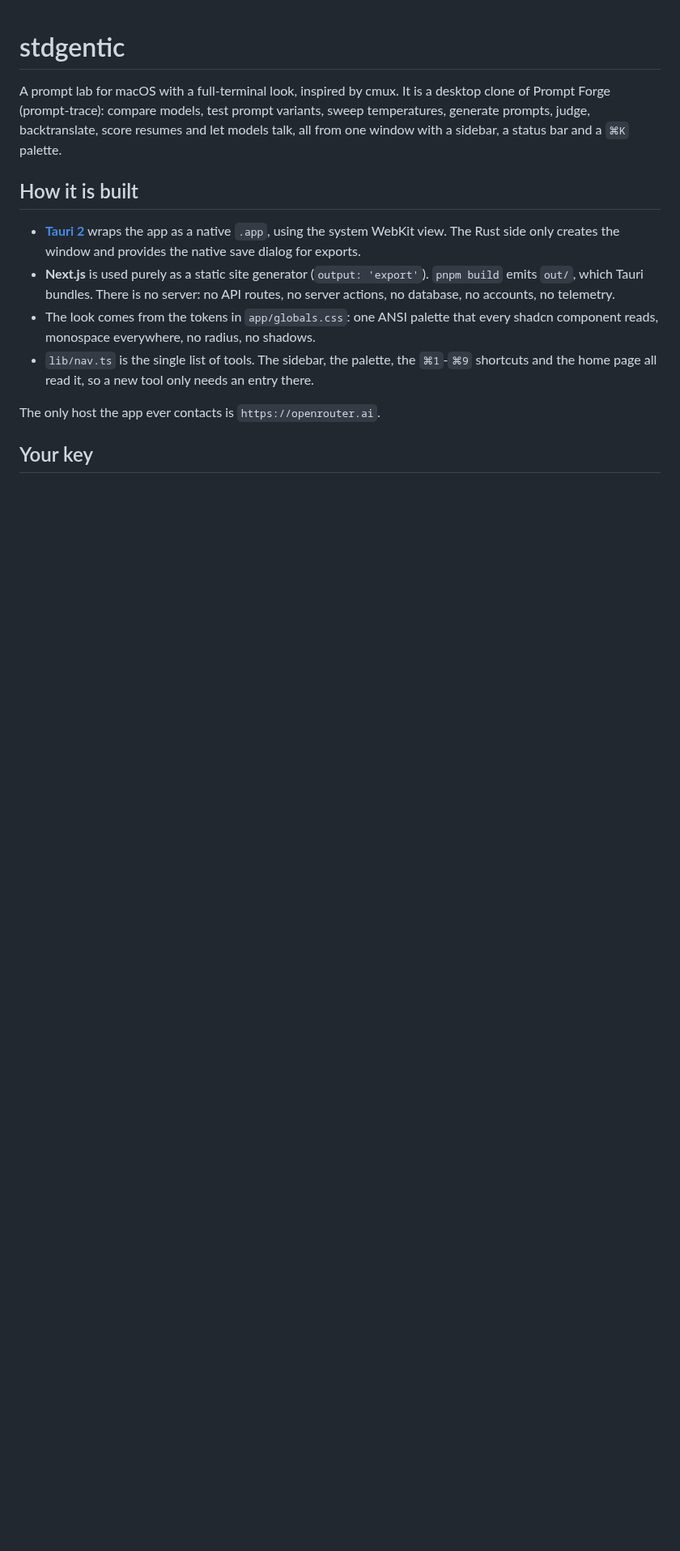
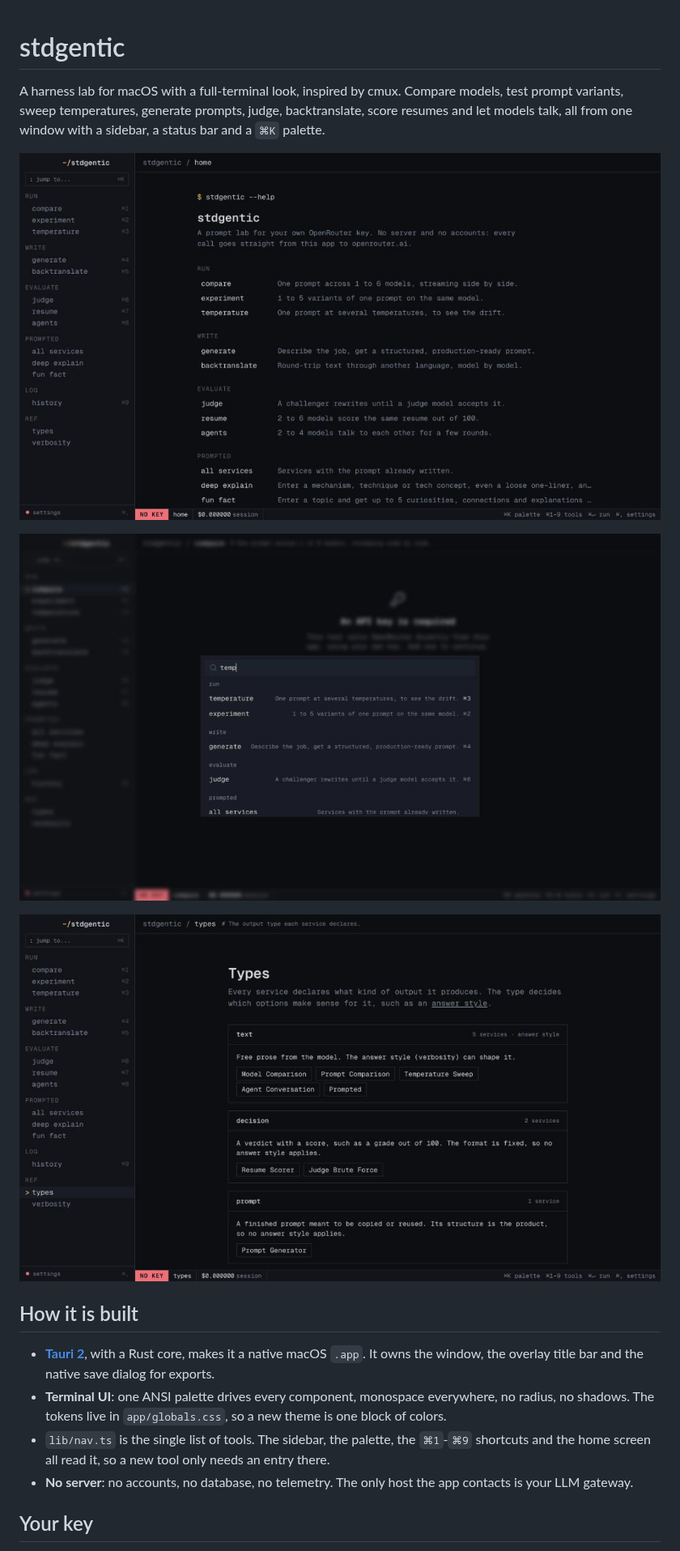
Before and after one commit to romhenri/stdgentic, a Markdown page: README.md, the part around one of its changes. Shown at 81% size. Rendered like a GitHub page; pictures changed too: docs/screenshots/home.jpg (added), docs/screenshots/palette.jpg (added), docs/screenshots/types.jpg (added); blank space fills up the shorter version.

Commit message:
docs: add screenshots and describe the app as a harness lab
The README now refers to the model provider as an LLM gateway and covers only the native app, its Rust core and the terminal UI.

Claude-Session: https://claude.ai/code/session_01EP1CR29gGu4ugUxq4x2LPv

```diff
--- a/README.md
+++ b/README.md
@@ -1,26 +1,29 @@
 # stdgentic
 
-A prompt lab for macOS with a full-terminal look, inspired by cmux. It is a
-desktop clone of Prompt Forge (prompt-trace): compare models, test prompt
-variants, sweep temperatures, generate prompts, judge, backtranslate, score
-resumes and let models talk, all from one window with a sidebar, a status bar
-and a `⌘K` palette.
+A harness lab for macOS with a full-terminal look, inspired by cmux. Compare
+models, test prompt variants, sweep temperatures, generate prompts, judge,
+backtranslate, score resumes and let models talk, all from one window with a
+sidebar, a status bar and a `⌘K` palette.
+
+![Home screen: the sidebar of tools, the tool list and the status bar](docs/screenshots/home.jpg)
+
+![Command palette filtering tools](docs/screenshots/palette.jpg)
+
+![The types reference page](docs/screenshots/types.jpg)
 
 ## How it is built
 
-- **[Tauri 2](https://tauri.app)** wraps the app as a native `.app`, using the
-  system WebKit view. The Rust side only creates the window and provides the
-  native save dialog for exports.
-- **Next.js** is used purely as a static site generator (`output: 'export'`).
-  `pnpm build` emits `out/`, which Tauri bundles. There is no server: no API
-  routes, no server actions, no database, no accounts, no telemetry.
-- The look comes from the tokens in `app/globals.css`: one ANSI palette that
-  every shadcn component reads, monospace everywhere, no radius, no shadows.
+- **[Tauri 2](https://tauri.app)**, with a Rust core, makes it a native
+  macOS `.app`. It owns the window, the overlay title bar and the native save
+  dialog for exports.
+- **Terminal UI**: one ANSI palette drives every component, monospace
+  everywhere, no radius, no shadows. The tokens live in `app/globals.css`, so
+  a new theme is one block of colors.
 - `lib/nav.ts` is the single list of tools. The sidebar, the palette, the
-  `⌘1`-`⌘9` shortcuts and the home page all read it, so a new tool only needs
-  an entry there.
-
-The only host the app ever contacts is `https://openrouter.ai`.
+  `⌘1`-`⌘9` shortcuts and the home screen all read it, so a new tool only
+  needs an entry there.
+- **No server**: no accounts, no database, no telemetry. The only host the app
+  contacts is your LLM gateway.
 
 ## Your key
 
```
Also changed, not shown: other parts of README.md (+4 -5 lines).
